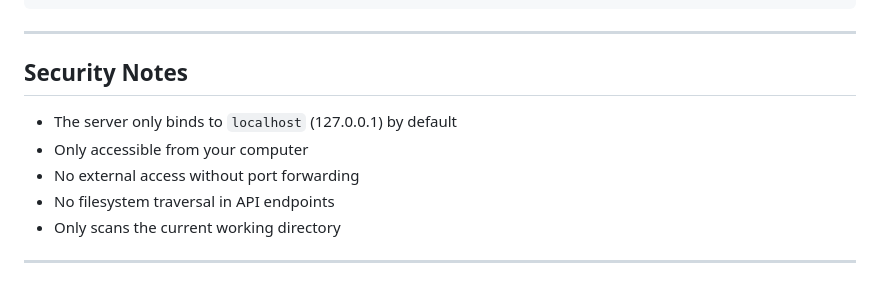
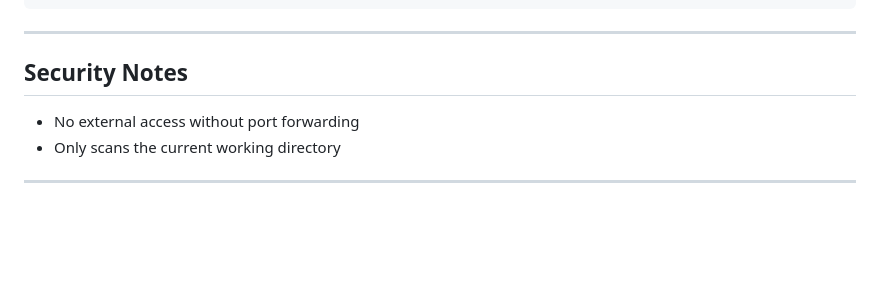
Before and after one commit to n1ceh4t/simple-hls-streamer, a Markdown page: USAGE.md, the part around the change. Drawn GitHub-style; blank space fills up the shorter version.

Commit message:
Update security notes in USAGE.md

```diff
--- a/USAGE.md
+++ b/USAGE.md
@@ -321,10 +321,7 @@ Use numbers at the start for guaranteed alphabetical sorting!
 
 ## Security Notes
 
-- The server only binds to `localhost` (127.0.0.1) by default
-- Only accessible from your computer
 - No external access without port forwarding
-- No filesystem traversal in API endpoints
 - Only scans the current working directory
 
 ---
```
